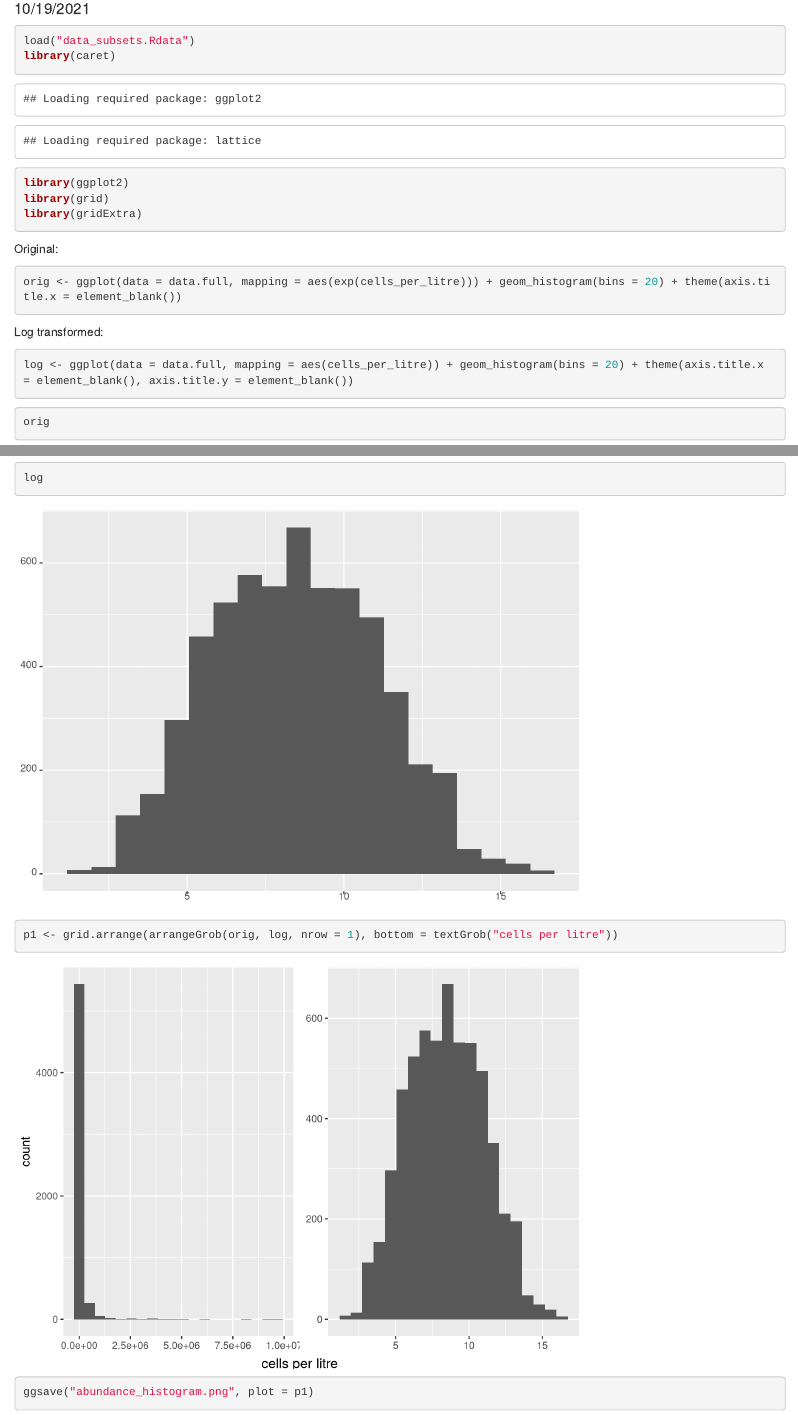
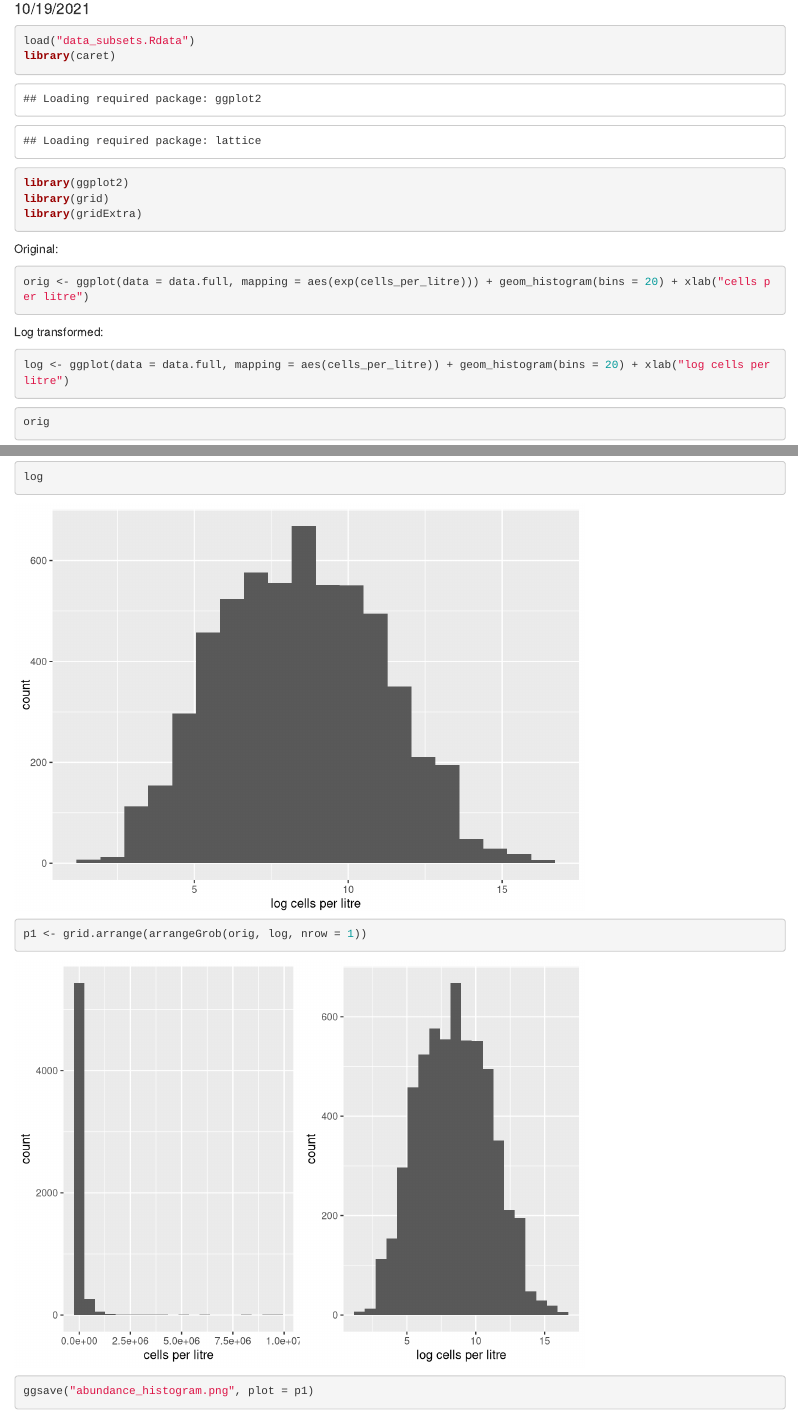
Before and after one commit to calipark1213/Honours-Coccobase, an R Markdown document (Visuals.Rmd): the page in a window 1100 px wide, from 100 px down, and a second part further down, joined at a grey line. Rendered offline with R 4.5, knitr and Pandoc, with nearby package versions.

````diff
--- a/Visuals.Rmd
+++ b/Visuals.Rmd
@@ -16,12 +16,12 @@
 Original:
 
 ```{r}
-orig <- ggplot(data = data.full, mapping = aes(exp(cells_per_litre))) + geom_histogram(bins = 20) + theme(axis.title.x = element_blank())
+orig <- ggplot(data = data.full, mapping = aes(exp(cells_per_litre))) + geom_histogram(bins = 20) + xlab("cells per litre")
 ```
 
 Log transformed:
 ```{r}
-log <- ggplot(data = data.full, mapping = aes(cells_per_litre)) + geom_histogram(bins = 20) + theme(axis.title.x = element_blank(), axis.title.y = element_blank())
+log <- ggplot(data = data.full, mapping = aes(cells_per_litre)) + geom_histogram(bins = 20) + xlab("log cells per litre")
 ```
 
 ```{r}
@@ -32,7 +32,7 @@
 
 
 ```{r}
-p1 <- grid.arrange(arrangeGrob(orig, log, nrow = 1), bottom = textGrob("cells per litre"))
+p1 <- grid.arrange(arrangeGrob(orig, log, nrow = 1))
 ggsave("abundance_histogram.png", plot = p1)
 ```
 
````
Also changed, not shown: Honours.pdf (added), abundance_histogram.png (deleted), csv/AIC values.csv (renamed from AIC values.csv), csv/LASSO coefficients.csv (renamed from LASSO coefficients.csv), csv/R-sq values.csv (renamed from R-sq values.csv), csv/RMSE test.csv (renamed from RMSE test.csv), csv/full species list.csv (renamed from full species list.csv), plots/Actual vs Predicted, LASSO.png (renamed from Actual vs Predicted, LASSO.png), plots/Actual vs Predicted, model GI_nistar.png (renamed from Actual vs Predicted, model GI_nistar.png), plots/Actual vs Predicted, model GS_s.png (renamed from Actual vs Predicted, model GS_s.png), plots/Lambda.png (renamed from Lambda.png), plots/abundance_histogram.png (added), plots/coccolithus spp_distribution.png (renamed from coccolithus spp_distribution.png), plots/cpel_distribution.png (renamed from cpel_distribution.png), 6 more files.
